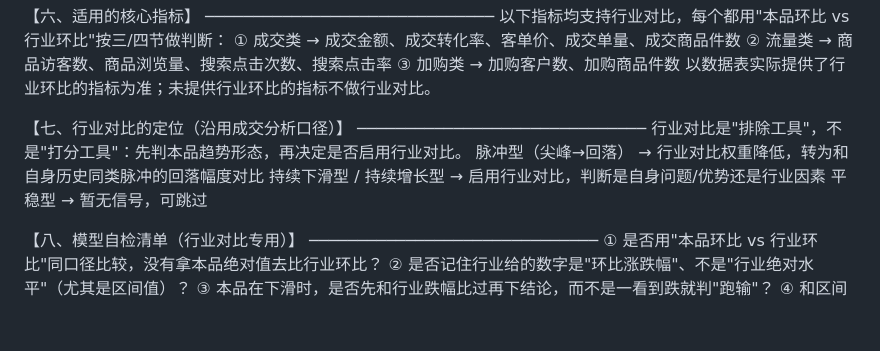
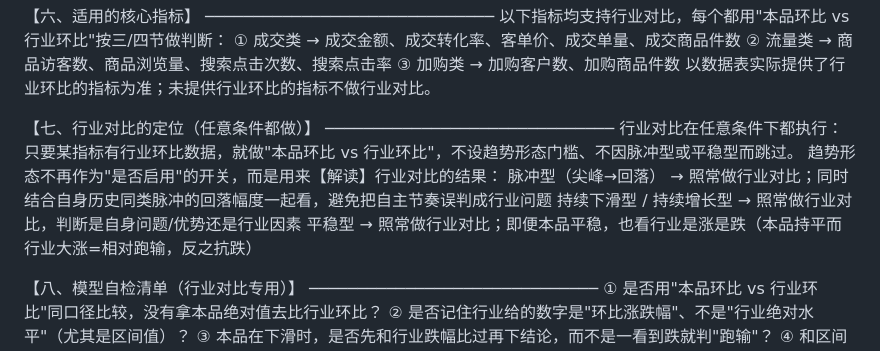
Before and after one commit to xiaohongH/ielts-speaking, a Markdown page: 行业对比业务定义与判断逻辑.md, the part around the change. Drawn GitHub-style; blank space fills up the shorter version.

```diff
--- a/行业对比业务定义与判断逻辑.md
+++ b/行业对比业务定义与判断逻辑.md
@@ -114,12 +114,13 @@
   以数据表实际提供了行业环比的指标为准；未提供行业环比的指标不做行业对比。
 
 
-【七、行业对比的定位（沿用成交分析口径）】
+【七、行业对比的定位（任意条件都做）】
 ──────────────────────────────
-行业对比是"排除工具"，不是"打分工具"：先判本品趋势形态，再决定是否启用行业对比。
-  脉冲型（尖峰→回落）       → 行业对比权重降低，转为和自身历史同类脉冲的回落幅度对比
-  持续下滑型 / 持续增长型   → 启用行业对比，判断是自身问题/优势还是行业因素
-  平稳型                   → 暂无信号，可跳过
+行业对比在任意条件下都执行：只要某指标有行业环比数据，就做"本品环比 vs 行业环比"，不设趋势形态门槛、不因脉冲型或平稳型而跳过。
+趋势形态不再作为"是否启用"的开关，而是用来【解读】行业对比的结果：
+  脉冲型（尖峰→回落）       → 照常做行业对比；同时结合自身历史同类脉冲的回落幅度一起看，避免把自主节奏误判成行业问题
+  持续下滑型 / 持续增长型   → 照常做行业对比，判断是自身问题/优势还是行业因素
+  平稳型                   → 照常做行业对比；即便本品平稳，也看行业是涨是跌（本品持平而行业大涨=相对跑输，反之抗跌）
 
 
 【八、模型自检清单（行业对比专用）】
```
Also changed, not shown: 成交分析（含行业对比）.md (+12 -11 lines).
